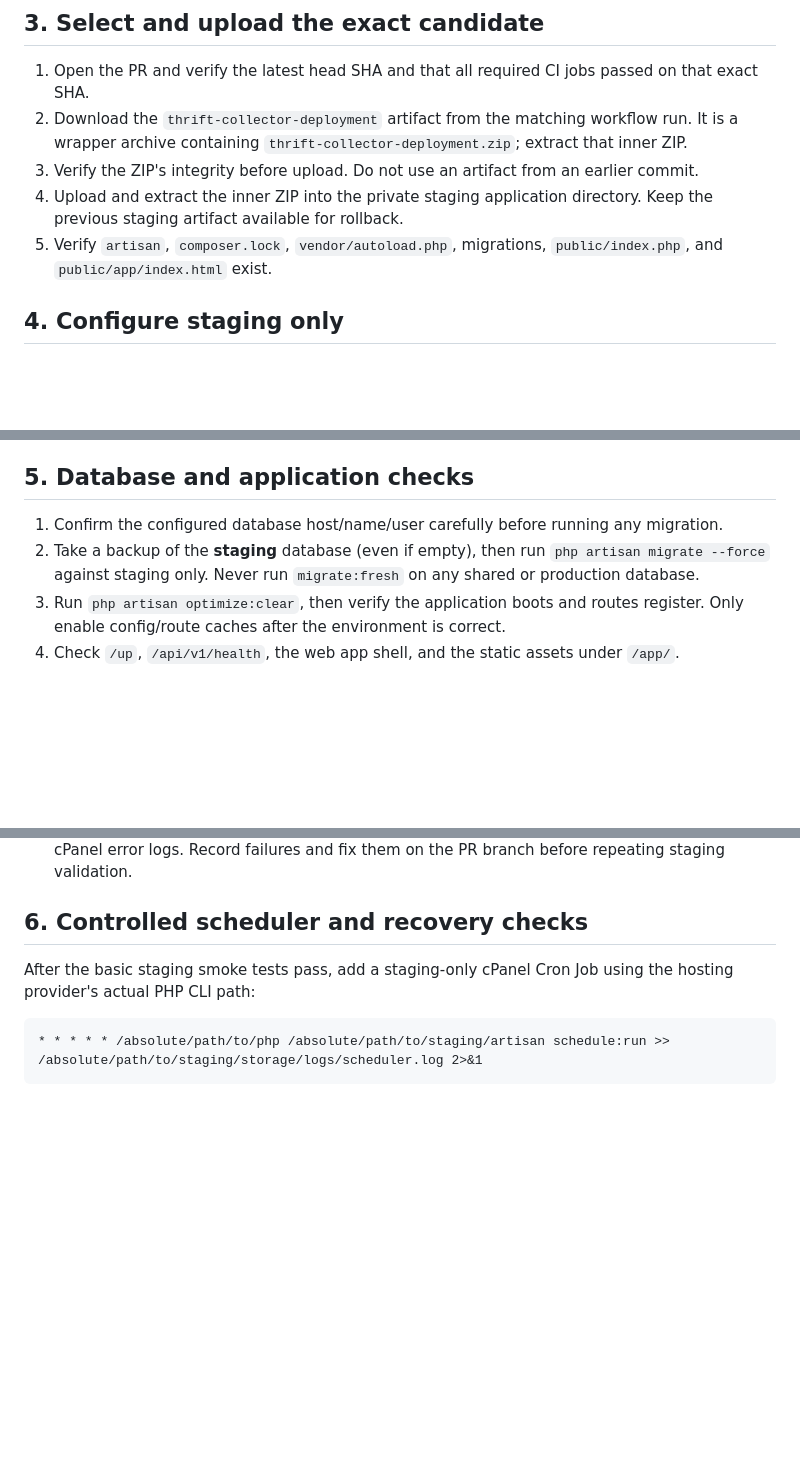
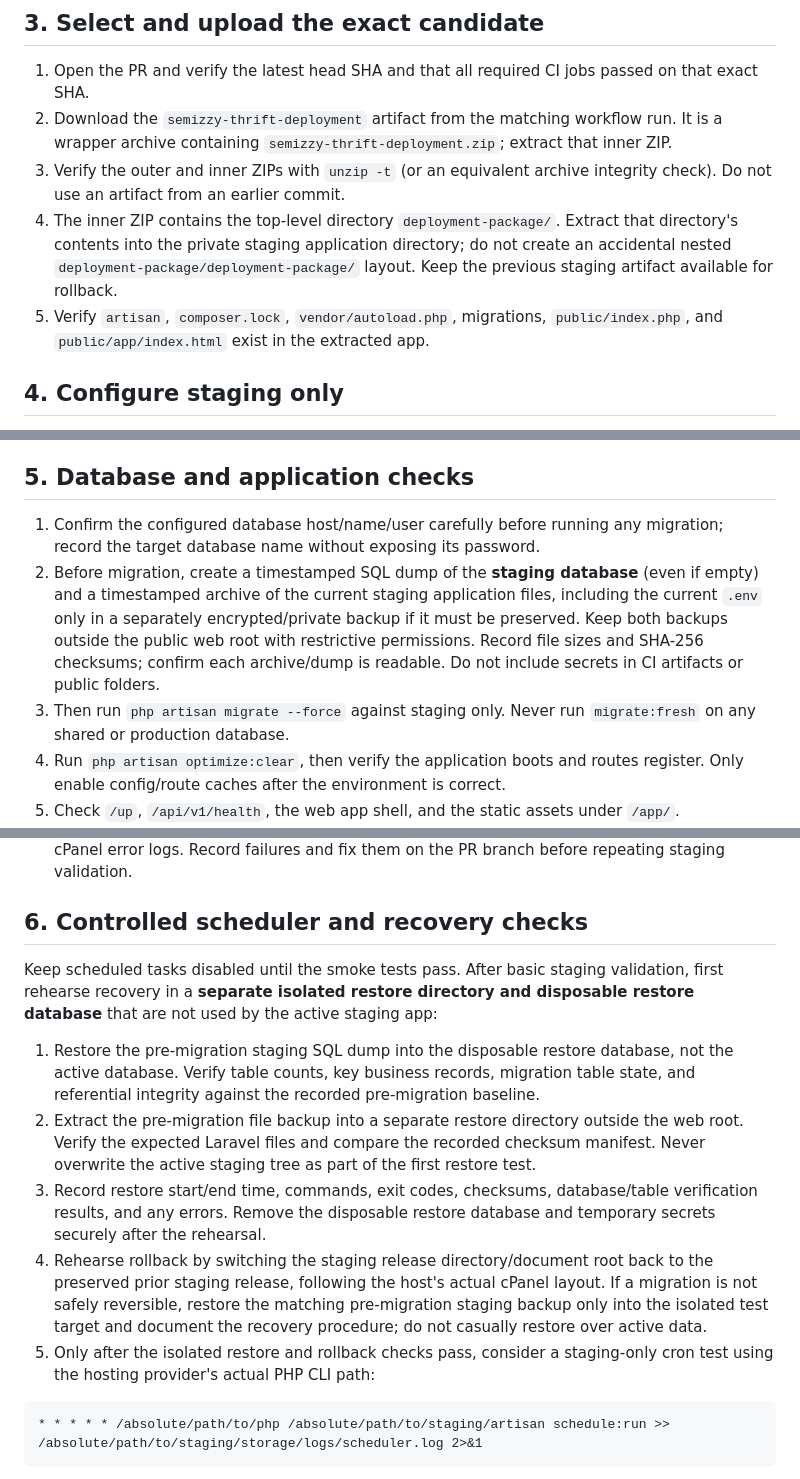
Before and after one commit to Semizzy/thrift-collector-platform, a Markdown page: docs/staging-deployment-runbook.md, 3 parts joined by grey strips. Drawn GitHub-style; blank space fills up the shorter version.

Commit message:
docs: correct artifact layout and detail staging recovery rehearsal

````diff
--- a/docs/staging-deployment-runbook.md
+++ b/docs/staging-deployment-runbook.md
@@ -22,10 +22,10 @@ This runbook is for a **separate, non-production cPanel staging site**. Passing
 ## 3. Select and upload the exact candidate
 
 1. Open the PR and verify the latest head SHA and that all required CI jobs passed on that exact SHA.
-2. Download the `thrift-collector-deployment` artifact from the matching workflow run. It is a wrapper archive containing `thrift-collector-deployment.zip`; extract that inner ZIP.
-3. Verify the ZIP's integrity before upload. Do not use an artifact from an earlier commit.
-4. Upload and extract the inner ZIP into the private staging application directory. Keep the previous staging artifact available for rollback.
-5. Verify `artisan`, `composer.lock`, `vendor/autoload.php`, migrations, `public/index.php`, and `public/app/index.html` exist.
+2. Download the `semizzy-thrift-deployment` artifact from the matching workflow run. It is a wrapper archive containing `semizzy-thrift-deployment.zip`; extract that inner ZIP.
+3. Verify the outer and inner ZIPs with `unzip -t` (or an equivalent archive integrity check). Do not use an artifact from an earlier commit.
+4. The inner ZIP contains the top-level directory `deployment-package/`. Extract that directory's contents into the private staging application directory; do not create an accidental nested `deployment-package/deployment-package/` layout. Keep the previous staging artifact available for rollback.
+5. Verify `artisan`, `composer.lock`, `vendor/autoload.php`, migrations, `public/index.php`, and `public/app/index.html` exist in the extracted app.
 
 ## 4. Configure staging only
 
@@ -42,8 +42,9 @@ Use the host's confirmed PHP CLI and Composer paths. Install dependencies from t
 
 ## 5. Database and application checks
 
-1. Confirm the configured database host/name/user carefully before running any migration.
-2. Take a backup of the **staging** database (even if empty), then run `php artisan migrate --force` against staging only. Never run `migrate:fresh` on any shared or production database.
+1. Confirm the configured database host/name/user carefully before running any migration; record the target database name without exposing its password.
+2. Before migration, create a timestamped SQL dump of the **staging database** (even if empty) and a timestamped archive of the current staging application files, including the current `.env` only in a separately encrypted/private backup if it must be preserved. Keep both backups outside the public web root with restrictive permissions. Record file sizes and SHA-256 checksums; confirm each archive/dump is readable. Do not include secrets in CI artifacts or public folders.
+3. Then run `php artisan migrate --force` against staging only. Never run `migrate:fresh` on any shared or production database.
 3. Run `php artisan optimize:clear`, then verify the application boots and routes register. Only enable config/route caches after the environment is correct.
 4. Check `/up`, `/api/v1/health`, the web app shell, and the static assets under `/app/`.
 5. Test with synthetic accounts only: registration, email verification, login/logout, password reset, transaction-PIN setup/lockout, role and tenant authorization, group creation, contribution recording/confirmation, reconciliation review, duplicate references, withdrawal rejection/refund idempotency, and audit events.
@@ -52,7 +53,13 @@ Use the host's confirmed PHP CLI and Composer paths. Install dependencies from t
 
 ## 6. Controlled scheduler and recovery checks
 
-After the basic staging smoke tests pass, add a staging-only cPanel Cron Job using the hosting provider's actual PHP CLI path:
+Keep scheduled tasks disabled until the smoke tests pass. After basic staging validation, first rehearse recovery in a **separate isolated restore directory and disposable restore database** that are not used by the active staging app:
+
+1. Restore the pre-migration staging SQL dump into the disposable restore database, not the active database. Verify table counts, key business records, migration table state, and referential integrity against the recorded pre-migration baseline.
+2. Extract the pre-migration file backup into a separate restore directory outside the web root. Verify the expected Laravel files and compare the recorded checksum manifest. Never overwrite the active staging tree as part of the first restore test.
+3. Record restore start/end time, commands, exit codes, checksums, database/table verification results, and any errors. Remove the disposable restore database and temporary secrets securely after the rehearsal.
+4. Rehearse rollback by switching the staging release directory/document root back to the preserved prior staging release, following the host's actual cPanel layout. If a migration is not safely reversible, restore the matching pre-migration staging backup only into the isolated test target and document the recovery procedure; do not casually restore over active data.
+5. Only after the isolated restore and rollback checks pass, consider a staging-only cron test using the hosting provider's actual PHP CLI path:
 
 ```cron
 * * * * * /absolute/path/to/php /absolute/path/to/staging/artisan schedule:run >> /absolute/path/to/staging/storage/logs/scheduler.log 2>&1
````
